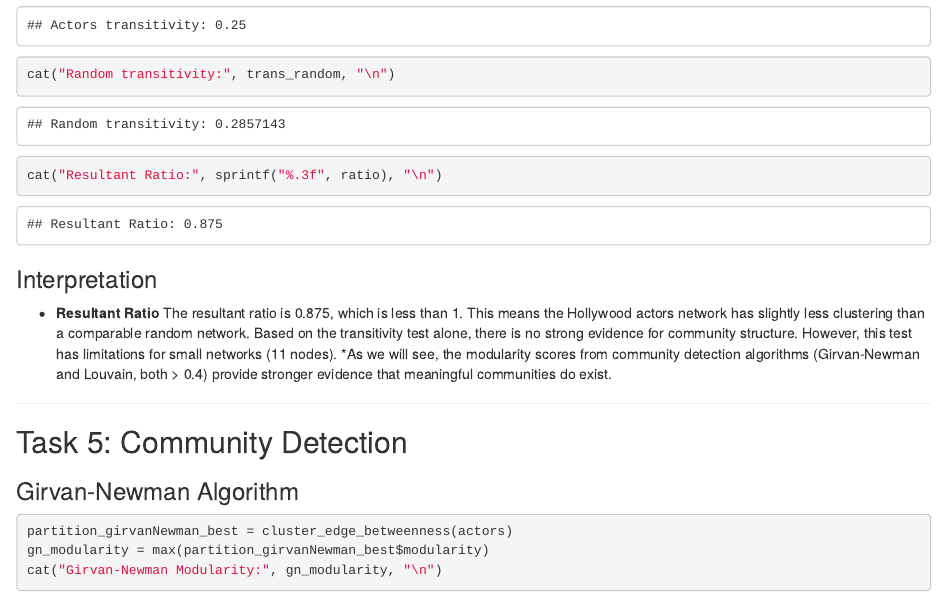
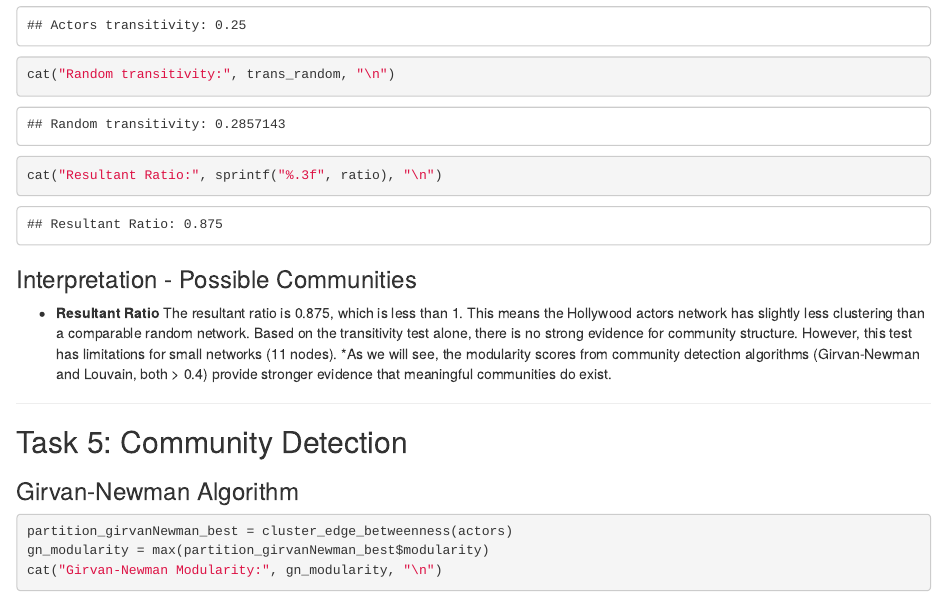
Before and after one commit to AidenFlowers/assign2-computation-socsci-methods-dacss-690c, an R Markdown document (homework_network_analysis.Rmd): the page in a window 1100 px wide, from 2440 px down. The pictures show the output file homework_network_analysis.html that the author committed with the source, opened offline.

Commit message:
slight comment title update

````diff
--- a/homework_network_analysis.Rmd
+++ b/homework_network_analysis.Rmd
@@ -84,7 +84,7 @@ cat("Random transitivity:", trans_random, "\n")
 cat("Resultant Ratio:", sprintf("%.3f", ratio), "\n")
 ```
 
-### Interpretation
+### Interpretation - Possible Communities
 
 -   **Resultant Ratio** The resultant ratio is 0.875, which is less than 1. This means the Hollywood actors network has slightly less clustering than a comparable random network. Based on the transitivity test alone, there is no strong evidence for community structure. However, this test has limitations for small networks (11 nodes). \*As we will see, the modularity scores from community detection algorithms (Girvan-Newman and Louvain, both \> 0.4) provide stronger evidence that meaningful communities do exist.
 
````
Also changed, not shown: homework_network_analysis.html.
